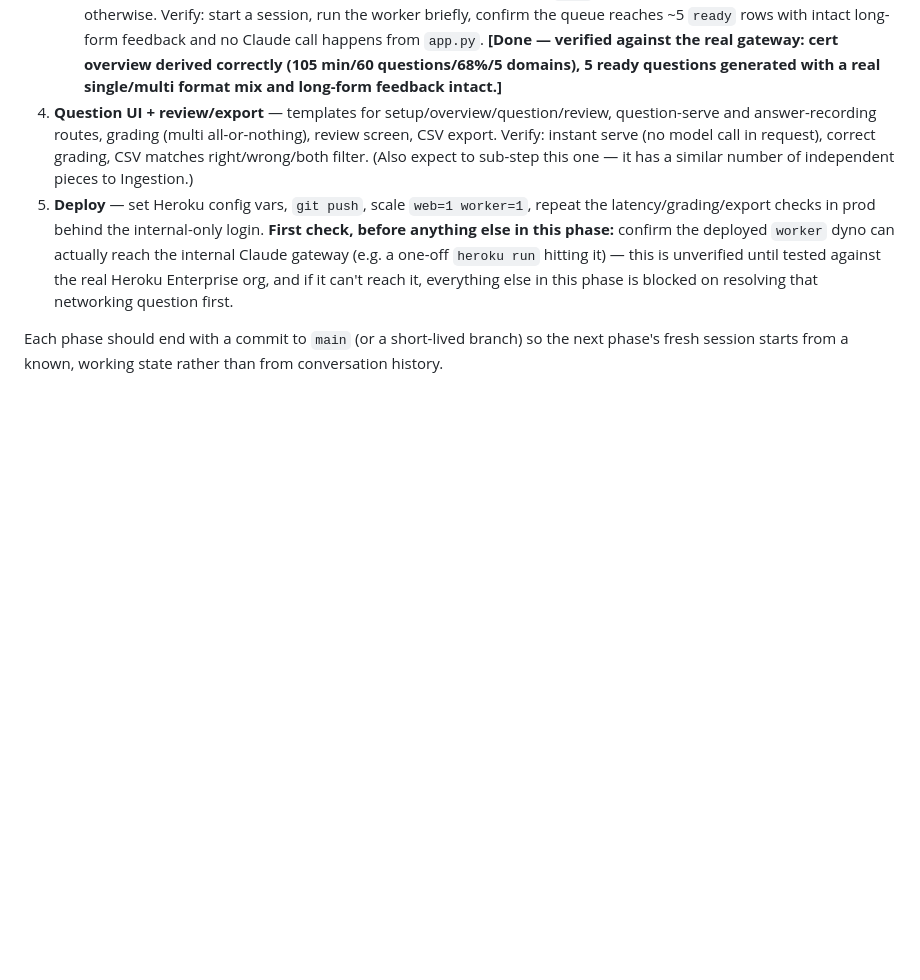
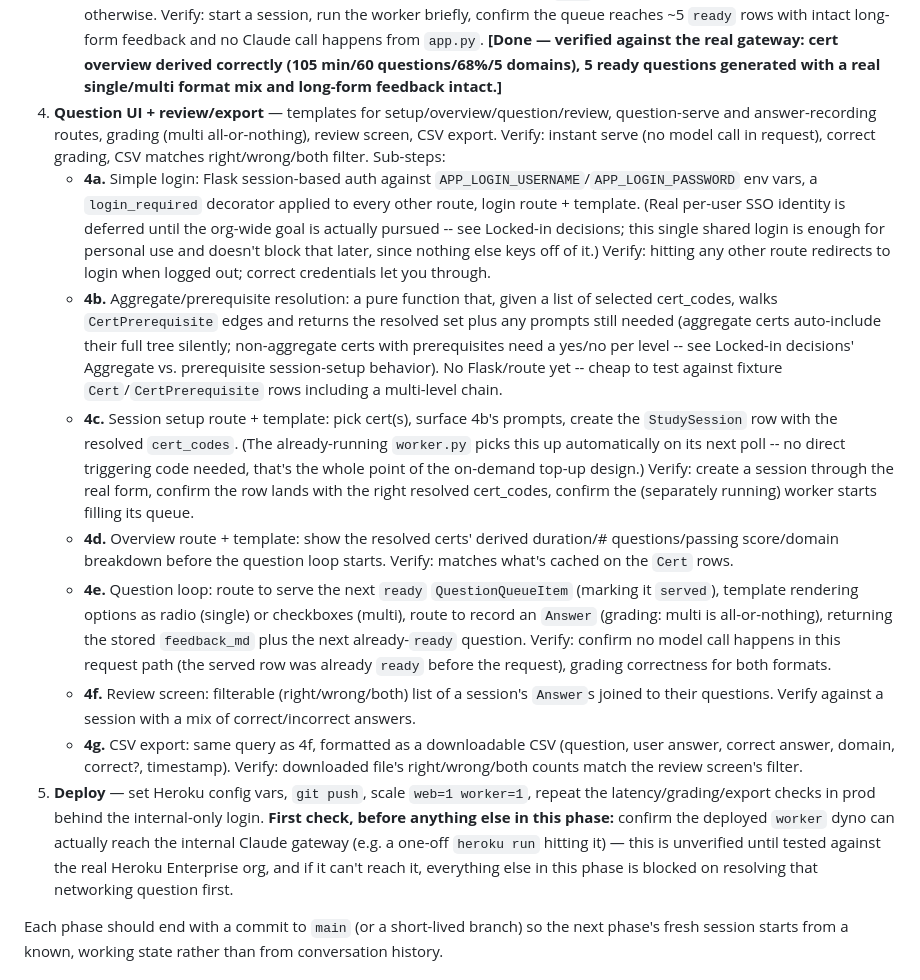
Before and after one commit to DHalleTableau/SalesforceCertStudy, a Markdown page: PLAN.md, the part around the change. GitHub-like rendering; blank space fills up the shorter version.

Commit message:
Break Phase 4 into sub-steps (4a-4g)

```diff
--- a/PLAN.md
+++ b/PLAN.md
@@ -138,7 +138,14 @@ Build and commit one **phase** at a time (not one sub-step at a time — see bel
    - **3b.** `claude_client.derive_cert_overview(cert_name, primary_text)` — same OpenAI-format function-call pattern as 3a, returning duration_min/num_questions/passing_score/domains_json from Exam Guide text. **[Done, verified against a synthetic exam guide with known values]**
    - **3c.** Grounding-excerpt assembly: given a cert_code, pull its `Resource` rows (prefer `pasted_text`, fall back to `fetched_text`, primary-weighted) into the text passed to 3a/3b. Pure function, no API call, cheap to test with fixture data. **[Done]**
    - **3d.** `worker.py`'s top-up loop: for each active `StudySession`, if a cert's `question_queue` `ready` count < 5, call 3a (using 3c for grounding) and insert a row; call 3b once per cert if its `Cert` row's overview fields are empty. Idle sleep otherwise. Verify: start a session, run the worker briefly, confirm the queue reaches ~5 `ready` rows with intact long-form feedback and no Claude call happens from `app.py`. **[Done — verified against the real gateway: cert overview derived correctly (105 min/60 questions/68%/5 domains), 5 ready questions generated with a real single/multi format mix and long-form feedback intact.]**
-4. **Question UI + review/export** — templates for setup/overview/question/review, question-serve and answer-recording routes, grading (multi all-or-nothing), review screen, CSV export. Verify: instant serve (no model call in request), correct grading, CSV matches right/wrong/both filter. (Also expect to sub-step this one — it has a similar number of independent pieces to Ingestion.)
+4. **Question UI + review/export** — templates for setup/overview/question/review, question-serve and answer-recording routes, grading (multi all-or-nothing), review screen, CSV export. Verify: instant serve (no model call in request), correct grading, CSV matches right/wrong/both filter. Sub-steps:
+   - **4a.** Simple login: Flask session-based auth against `APP_LOGIN_USERNAME`/`APP_LOGIN_PASSWORD` env vars, a `login_required` decorator applied to every other route, login route + template. (Real per-user SSO identity is deferred until the org-wide goal is actually pursued -- see Locked-in decisions; this single shared login is enough for personal use and doesn't block that later, since nothing else keys off of it.) Verify: hitting any other route redirects to login when logged out; correct credentials let you through.
+   - **4b.** Aggregate/prerequisite resolution: a pure function that, given a list of selected cert_codes, walks `CertPrerequisite` edges and returns the resolved set plus any prompts still needed (aggregate certs auto-include their full tree silently; non-aggregate certs with prerequisites need a yes/no per level -- see Locked-in decisions' Aggregate vs. prerequisite session-setup behavior). No Flask/route yet -- cheap to test against fixture `Cert`/`CertPrerequisite` rows including a multi-level chain.
+   - **4c.** Session setup route + template: pick cert(s), surface 4b's prompts, create the `StudySession` row with the resolved `cert_codes`. (The already-running `worker.py` picks this up automatically on its next poll -- no direct triggering code needed, that's the whole point of the on-demand top-up design.) Verify: create a session through the real form, confirm the row lands with the right resolved cert_codes, confirm the (separately running) worker starts filling its queue.
+   - **4d.** Overview route + template: show the resolved certs' derived duration/# questions/passing score/domain breakdown before the question loop starts. Verify: matches what's cached on the `Cert` rows.
+   - **4e.** Question loop: route to serve the next `ready` `QuestionQueueItem` (marking it `served`), template rendering options as radio (single) or checkboxes (multi), route to record an `Answer` (grading: multi is all-or-nothing), returning the stored `feedback_md` plus the next already-`ready` question. Verify: confirm no model call happens in this request path (the served row was already `ready` before the request), grading correctness for both formats.
+   - **4f.** Review screen: filterable (right/wrong/both) list of a session's `Answer`s joined to their questions. Verify against a session with a mix of correct/incorrect answers.
+   - **4g.** CSV export: same query as 4f, formatted as a downloadable CSV (question, user answer, correct answer, domain, correct?, timestamp). Verify: downloaded file's right/wrong/both counts match the review screen's filter.
 5. **Deploy** — set Heroku config vars, `git push`, scale `web=1 worker=1`, repeat the latency/grading/export checks in prod behind the internal-only login. **First check, before anything else in this phase:** confirm the deployed `worker` dyno can actually reach the internal Claude gateway (e.g. a one-off `heroku run` hitting it) — this is unverified until tested against the real Heroku Enterprise org, and if it can't reach it, everything else in this phase is blocked on resolving that networking question first.
 
 Each phase should end with a commit to `main` (or a short-lived branch) so the next phase's fresh session starts from a known, working state rather than from conversation history.
```
